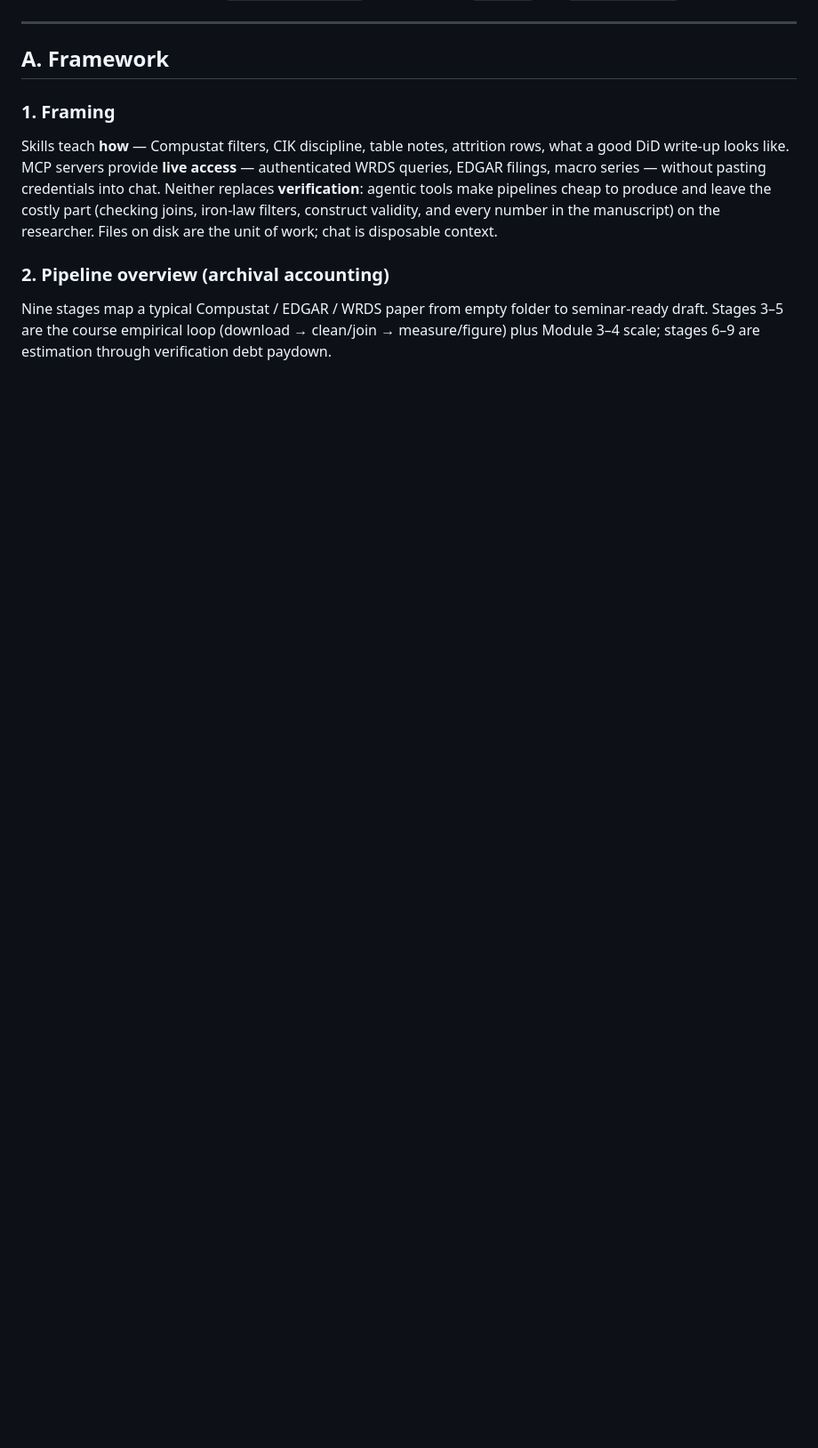
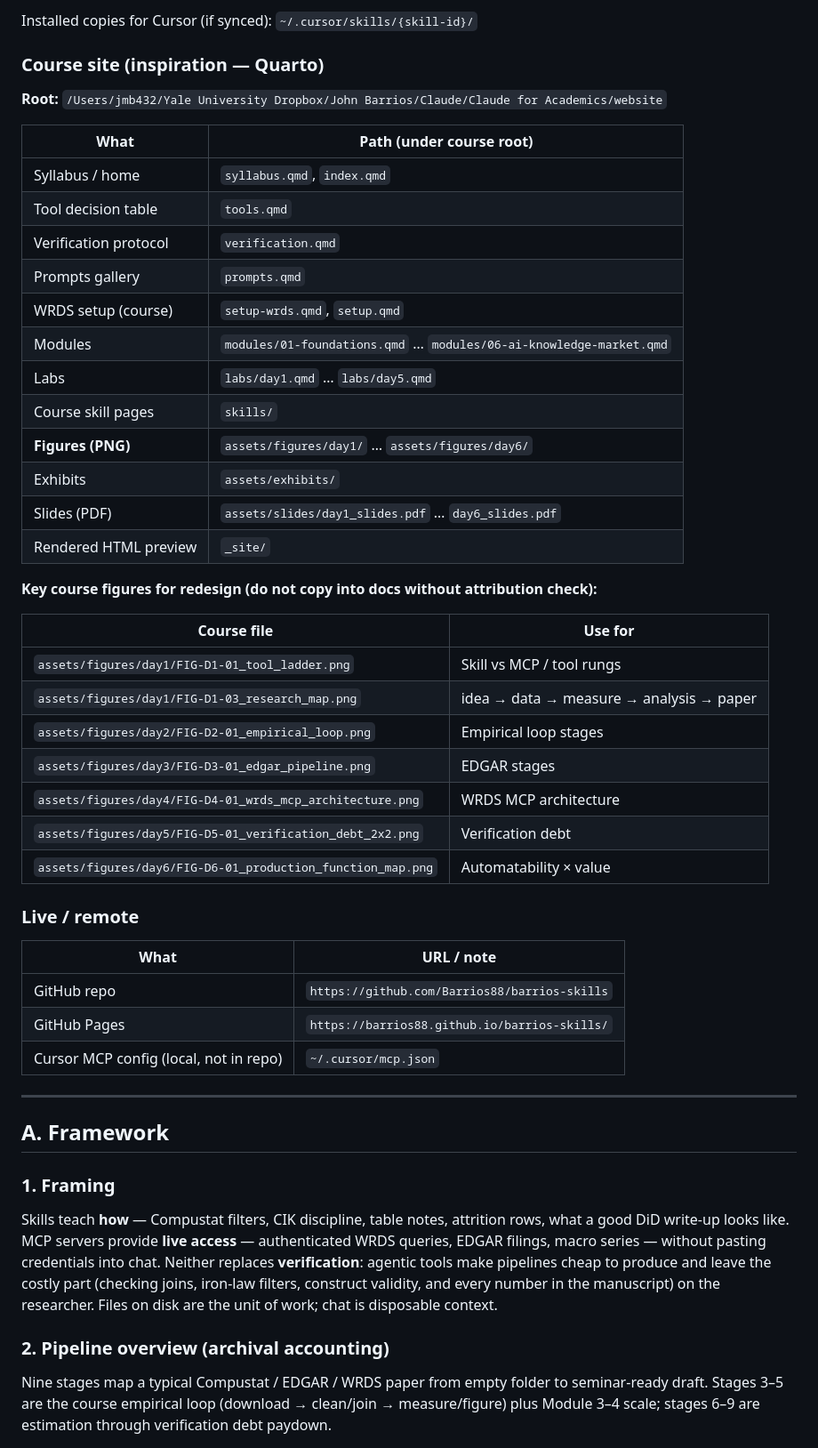
Before and after one commit to Barrios88/barrios-skills, a Markdown page: docs/drafts/accounting-research-pipeline-framework.md, the part around one of its changes. Shown at 89% size. GitHub-like rendering; blank space fills up the shorter version.

Commit message:
Add absolute file locations to the pipeline framework draft.
Give the follow-up agent a single map of repo, MCP, skill, and course paths before building the guide.

```diff
--- a/docs/drafts/accounting-research-pipeline-framework.md
+++ b/docs/drafts/accounting-research-pipeline-framework.md
@@ -7,3 +53,43 @@
+Installed copies for Cursor (if synced): `~/.cursor/skills/{skill-id}/`
+
+### Course site (inspiration — Quarto)
+
+**Root:** `/Users/jmb432/Yale University Dropbox/John Barrios/Claude/Claude for Academics/website`
+
+| What | Path (under course root) |
+|------|--------------------------|
+| Syllabus / home | `syllabus.qmd`, `index.qmd` |
+| Tool decision table | `tools.qmd` |
+| Verification protocol | `verification.qmd` |
+| Prompts gallery | `prompts.qmd` |
+| WRDS setup (course) | `setup-wrds.qmd`, `setup.qmd` |
+| Modules | `modules/01-foundations.qmd` … `modules/06-ai-knowledge-market.qmd` |
+| Labs | `labs/day1.qmd` … `labs/day5.qmd` |
+| Course skill pages | `skills/` |
+| **Figures (PNG)** | `assets/figures/day1/` … `assets/figures/day6/` |
+| Exhibits | `assets/exhibits/` |
+| Slides (PDF) | `assets/slides/day1_slides.pdf` … `day6_slides.pdf` |
+| Rendered HTML preview | `_site/` |
+
+**Key course figures for redesign (do not copy into docs without attribution check):**
+
+| Course file | Use for |
+|-------------|---------|
+| `assets/figures/day1/FIG-D1-01_tool_ladder.png` | Skill vs MCP / tool rungs |
+| `assets/figures/day1/FIG-D1-03_research_map.png` | idea → data → measure → analysis → paper |
+| `assets/figures/day2/FIG-D2-01_empirical_loop.png` | Empirical loop stages |
+| `assets/figures/day3/FIG-D3-01_edgar_pipeline.png` | EDGAR stages |
+| `assets/figures/day4/FIG-D4-01_wrds_mcp_architecture.png` | WRDS MCP architecture |
+| `assets/figures/day5/FIG-D5-01_verification_debt_2x2.png` | Verification debt |
+| `assets/figures/day6/FIG-D6-01_production_function_map.png` | Automatability × value |
+
+### Live / remote
+
+| What | URL / note |
+|------|------------|
+| GitHub repo | `https://github.com/Barrios88/barrios-skills` |
+| GitHub Pages | `https://barrios88.github.io/barrios-skills/` |
+| Cursor MCP config (local, not in repo) | `~/.cursor/mcp.json` |
 
 ---
 
```
Also changed, not shown: other parts of docs/drafts/accounting-research-pipeline-framework.md (+56 -4 lines).
